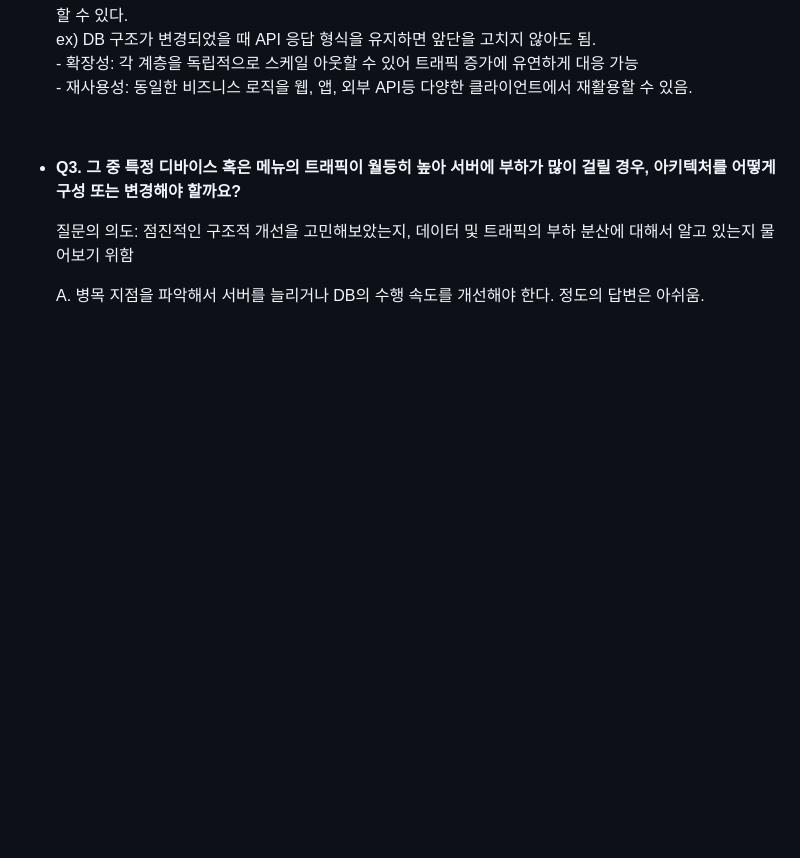
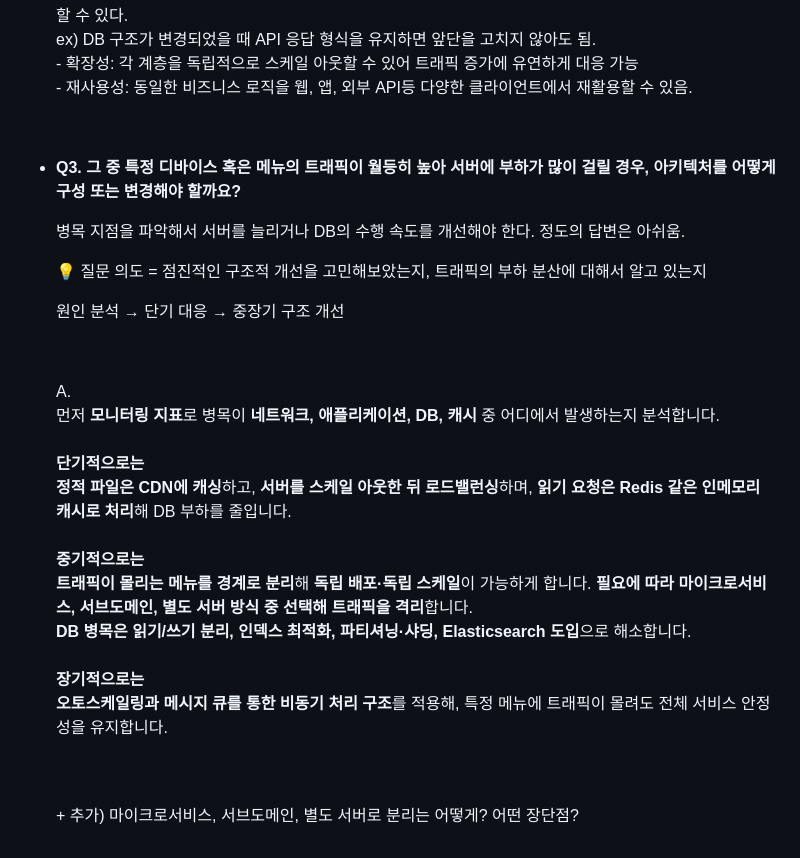
Before and after one commit to CHEESECHOUX/TIL, a Markdown page: 01-System Design/01-01.System Composition.md, the part around one of its changes. Rendered like a GitHub page; folded sections open; blank space fills up the shorter version.

Commit message:
구조 개선 추가

```diff
--- a/01-System Design/01-01.System Composition.md
+++ b/01-System Design/01-01.System Composition.md
@@ -129,8 +129,19 @@
         </li>
         <br>
         <li>
-        <p><strong>Q3. 그 중 특정 디바이스 혹은 메뉴의 트래픽이 월등히 높아 서버에 부하가 많이 걸릴 경우, 아키텍처를 어떻게 구성 또는 변경해야 할까요?</strong></p>
-        <p>질문의 의도: 점진적인 구조적 개선을 고민해보았는지, 데이터 및 트래픽의 부하 분산에 대해서 알고 있는지 물어보기 위함</p>
-        <p>A. 병목 지점을 파악해서 서버를 늘리거나 DB의 수행 속도를 개선해야 한다. 정도의 답변은 아쉬움.
-        </p>
+            <p><strong>Q3. 그 중 특정 디바이스 혹은 메뉴의 트래픽이 월등히 높아 서버에 부하가 많이 걸릴 경우, 아키텍처를 어떻게 구성 또는 변경해야 할까요?</strong></p>
+            <p>병목 지점을 파악해서 서버를 늘리거나 DB의 수행 속도를 개선해야 한다. 정도의 답변은 아쉬움.
+            <br>
+            <p>💡 질문 의도 = 점진적인 구조적 개선을 고민해보았는지, 트래픽의 부하 분산에 대해서 알고 있는지</p>
+            <p>원인 분석 → 단기 대응 → 중장기 구조 개선</p><br>
+            <p>
+                A. <br>먼저 <strong>모니터링 지표</strong>로 병목이 <strong>네트워크, 애플리케이션, DB, 캐시</strong> 중 어디에서 발생하는지 분석합니다.<br>
+                <br>
+                <strong>단기적으로는<br>정적 파일은 CDN에 캐싱</strong>하고, <strong>서버를 스케일 아웃한 뒤 로드밸런싱</strong>하며, <strong>읽기 요청은 Redis 같은 인메모리 캐시로 처리</strong>해 DB 부하를 줄입니다.<br><br>
+                <strong>중기적으로는<br>트래픽이 몰리는 메뉴를 경계로 분리</strong>해 <strong>독립 배포·독립 스케일</strong>이 가능하게 합니다. <strong>필요에 따라 마이크로서비스, 서브도메인, 별도 서버 방식 중 선택해 트래픽을 격리</strong>합니다. <br>
+                <strong>DB 병목은 읽기/쓰기 분리, 인덱스 최적화, 파티셔닝·샤딩, Elasticsearch 도입</strong>으로 해소합니다.<br><br>
+                <strong>장기적으로는<br>오토스케일링과 메시지 큐를 통한 비동기 처리 구조</strong>를 적용해, 특정 메뉴에 트래픽이 몰려도 전체 서비스 안정성을 유지합니다.
+            </p>
+            <br><br>
+            + 추가) 마이크로서비스, 서브도메인, 별도 서버로 분리는 어떻게? 어떤 장단점?
         </li>
```
Also changed, not shown: other parts of 01-System Design/01-01.System Composition.md (+0 -2 lines).
